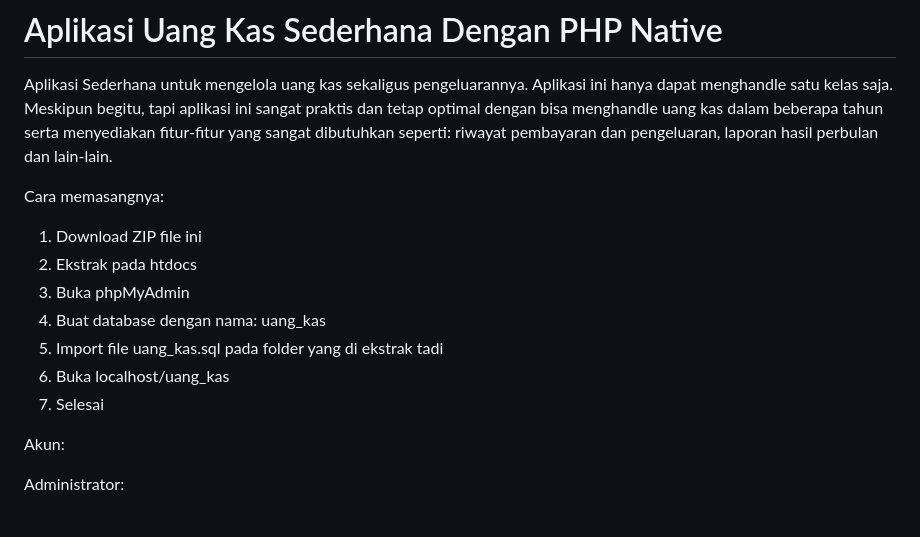
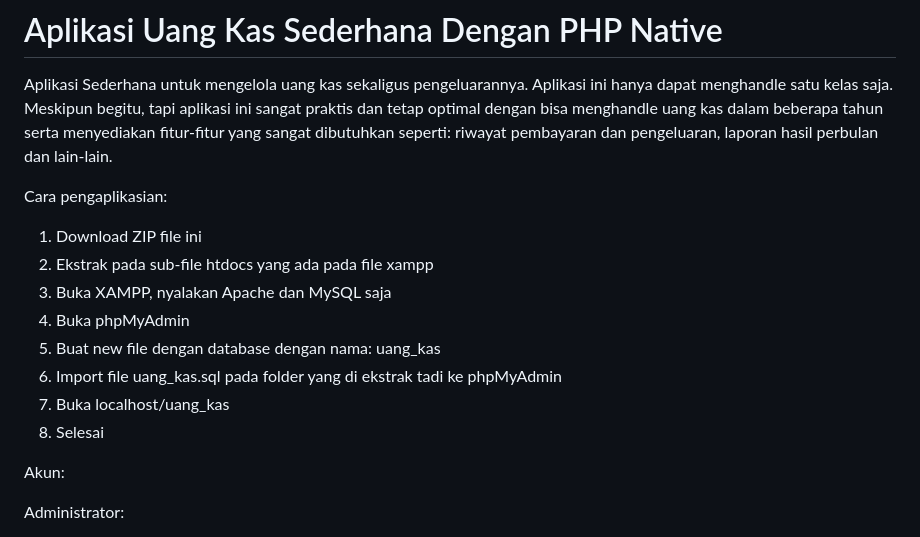
Before and after one commit to AgustinRismawati/PengkodeanDan-Pemrograman-Sistem-Informasi-Uang-Kas-Sederhana, a Markdown page: README.md, the part around the change. Drawn GitHub-style.

```diff
--- a/README.md
+++ b/README.md
@@ -3,14 +3,15 @@ Aplikasi Sederhana untuk mengelola uang kas sekaligus pengeluarannya.
 Aplikasi ini hanya dapat menghandle satu kelas saja.
 Meskipun begitu, tapi aplikasi ini sangat praktis dan tetap optimal dengan bisa menghandle uang kas dalam beberapa tahun serta menyediakan fitur-fitur yang sangat dibutuhkan seperti: riwayat pembayaran dan pengeluaran, laporan hasil perbulan dan lain-lain.
 
-Cara memasangnya:
+Cara pengaplikasian:
 1. Download ZIP file ini
-2. Ekstrak pada htdocs
-3. Buka phpMyAdmin
-4. Buat database dengan nama: uang_kas
-5. Import file uang_kas.sql pada folder yang di ekstrak tadi
-6. Buka localhost/uang_kas
-7. Selesai
+2. Ekstrak pada sub-file htdocs yang ada pada file xampp
+3. Buka XAMPP, nyalakan Apache dan MySQL saja
+4. Buka phpMyAdmin
+5. Buat new file dengan database dengan nama: uang_kas
+6. Import file uang_kas.sql pada folder yang di ekstrak tadi ke phpMyAdmin
+7. Buka localhost/uang_kas
+8. Selesai
 
 Akun:
 
```
